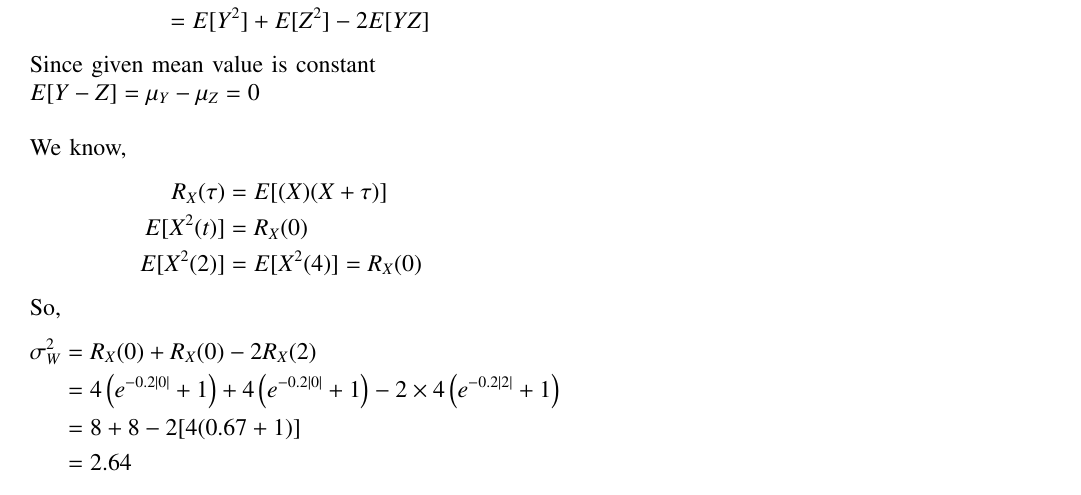
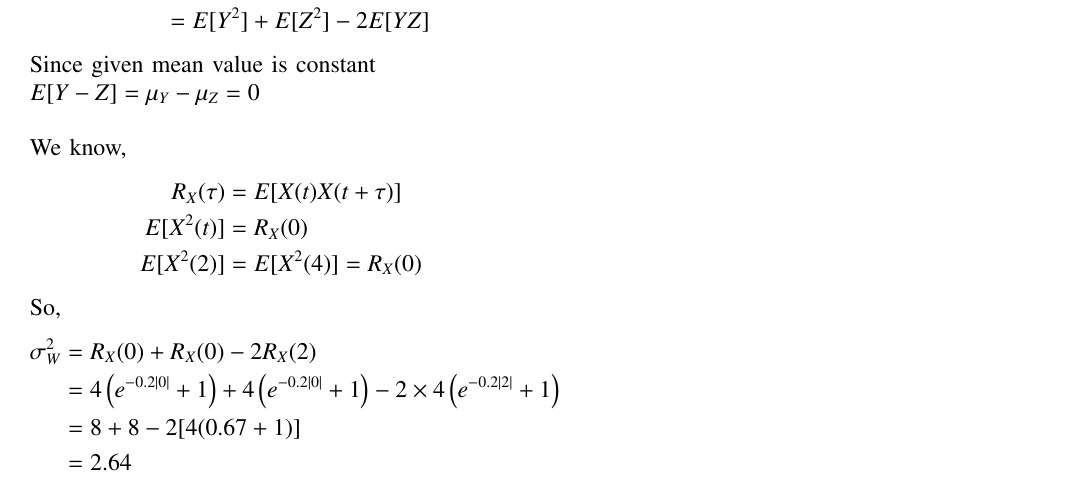
Before and after one commit to ASHWITHA-11008/Assignment-2, a LaTeX problem sheet (Assignment-2.tex): part of the page, cut so that both start at the same text. Compiled offline with pdfLaTeX.

Commit message:
Add files via upload

```diff
--- a/Assignment-2.tex
+++ b/Assignment-2.tex
@@ -155,7 +155,7 @@ $E[Y-Z]=\mu_Y-\mu_Z=0$\\
 
 We know,
 \begin{align*}
-R_X(\tau) &=E[(X)(X+\tau)]\\
+R_X(\tau) &=E[X(t)X(t+\tau)]\\
 E[X^2(t)] &=R_X(0)\\
 E[X^2(2)] &=E[X^2(4)]=R_X(0)
 \end{align*}
```
Also changed, not shown: Assignment-2.pdf.
